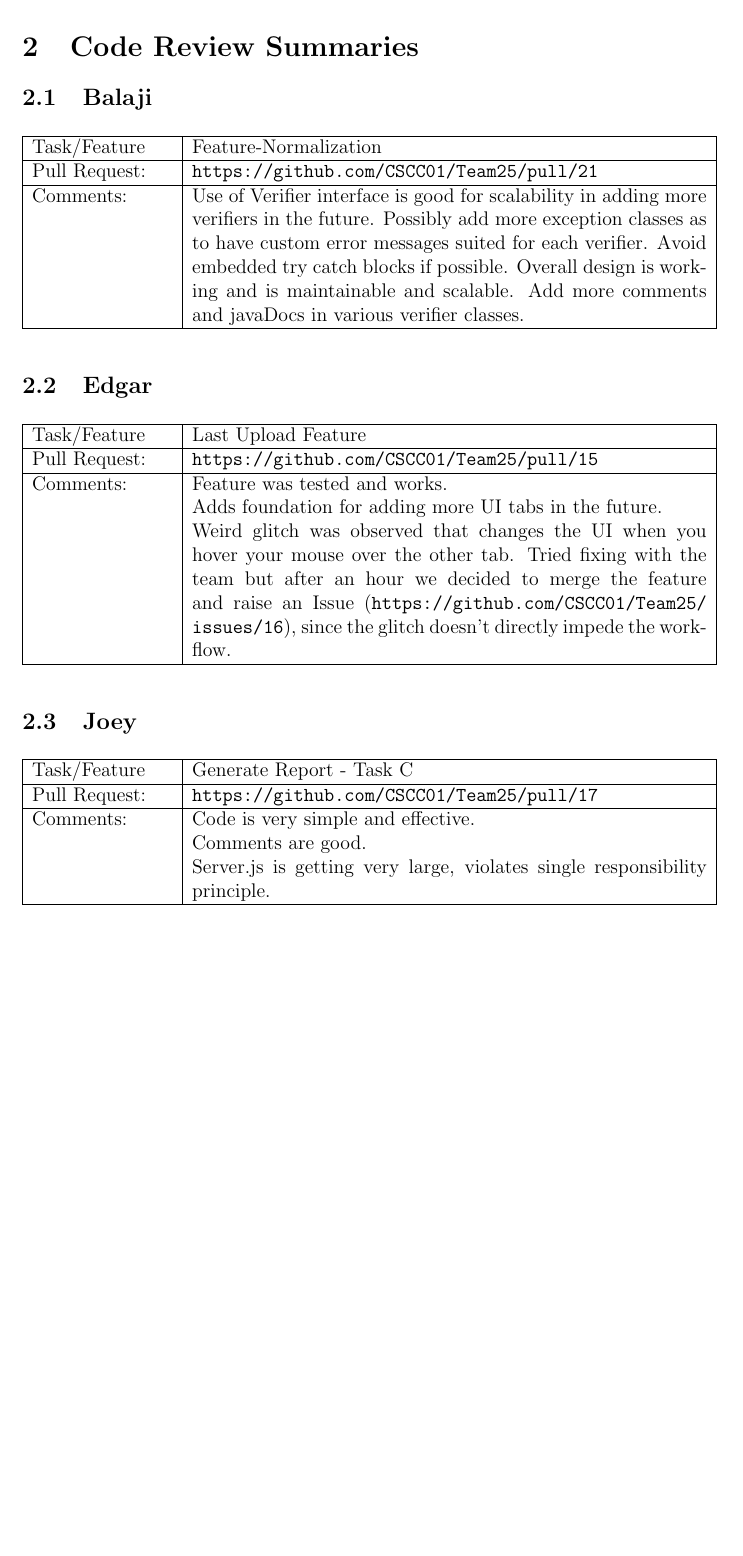
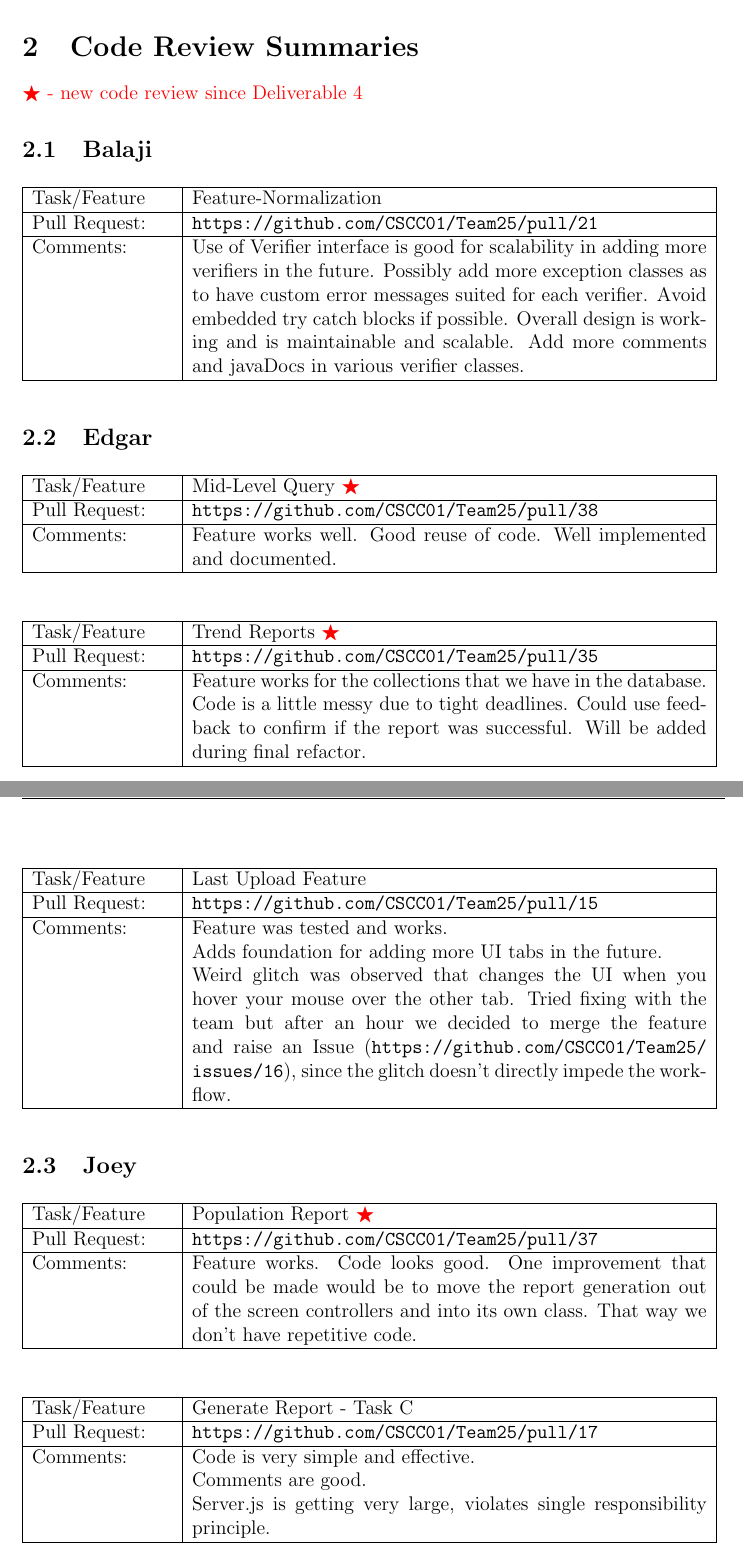
Before and after one commit to datrueonejay/ReportsWorkbench, a LaTeX document (code_review/verification+code_review.tex): part of page 4 of 6 before the commit and two parts of pages 4 and 5 of 8 after it, the two joined at a grey line, cut so that both start at the same text, the shorter picture padded with empty space. Compiled offline with pdfLaTeX.

Commit message:
Added code reviews for last sprints

```diff
--- a/code_review/verification+code_review.tex
+++ b/code_review/verification+code_review.tex
@@ -11,6 +11,7 @@
 \usepackage{vmargin}
 \usepackage{xcolor}
 \usepackage{float}
+\usepackage{amssymb}
 \setmarginsrb{3 cm}{2.5 cm}{3 cm}{2.5 cm}{1 cm}{1.5 cm}{1 cm}{1.5 cm}
 
 \title{Verification \& Code Review}								% Title
@@ -116,6 +117,9 @@
 \pagebreak
 
 \section{Code Review Summaries}
+
+\textcolor{red}{$\bigstar$ - new code review since Deliverable 4}
+
 \subsection{Balaji}
 \begin{table}[H]
 \begin{tabular}{|p{3cm}|p{11cm}|}
@@ -128,6 +132,28 @@ Comments:     & Use of Verifier interface is good for scalability in adding more
 
 
 \subsection{Edgar}
+\begin{table}[H]
+\begin{tabular}{|p{3cm}|p{11cm}|}
+\hline
+Task/Feature  & Mid-Level Query \textcolor{red}{$\bigstar$}
+ \\ \hline
+Pull Request: & \url{https://github.com/CSCC01/Team25/pull/38}                                                                                                                                                                                                                                                                                                                      \\ \hline
+Comments:     & Feature works well. Good reuse of code. Well implemented and documented.
+ \\ \hline
+\end{tabular}
+\end{table}
+
+\begin{table}[H]
+\begin{tabular}{|p{3cm}|p{11cm}|}
+\hline
+Task/Feature  & Trend Reports \textcolor{red}{$\bigstar$}
+ \\ \hline
+Pull Request: & \url{https://github.com/CSCC01/Team25/pull/35}                                                                                                                                                                                                                                                                                                                      \\ \hline
+Comments:     & Feature works for the collections that we have in the database. Code is a little messy due to tight deadlines. Could use feedback to confirm if the report was successful. Will be added during final refactor.
+ \\ \hline
+\end{tabular}
+\end{table}
+
 \begin{table}[H]
 \begin{tabular}{|p{3cm}|p{11cm}|}
 \hline
@@ -144,6 +170,17 @@ Weird glitch was observed that changes the UI when you hover your mouse over the
 \end{table}
 
 \subsection{Joey}
+
+\begin{table}[H]
+\begin{tabular}{|p{3cm}|p{11cm}|}
+\hline
+Task/Feature  & Population Report \textcolor{red}{$\bigstar$}
+ \\ \hline
+Pull Request: & \url{https://github.com/CSCC01/Team25/pull/37}                                                                                                                                                                                                                                                                                                                      \\ \hline
+Comments:     & Feature works. Code looks good. One improvement that could be made would be to move the report generation out of the screen controllers and into its own class. That way we don’t have repetitive code.
+ \\ \hline
+\end{tabular}
+\end{table}
 
 \begin{table}[H]
 \begin{tabular}{|p{3cm}|p{11cm}|}
```
Also changed, not shown: code_review/verification+code_review.pdf (deleted), code_review/verification+code_review_UPDATED_DEL5.pdf (added), code_review/verification+code_review.tex (33 more changed lines).
